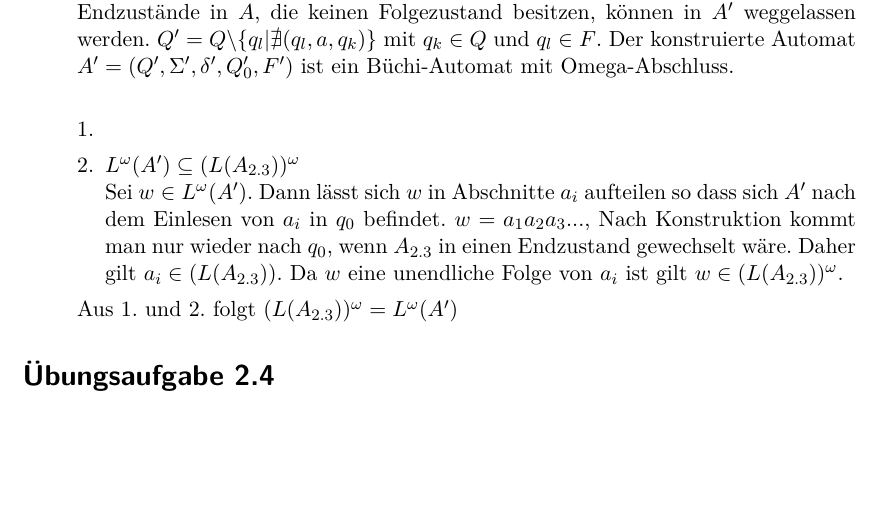
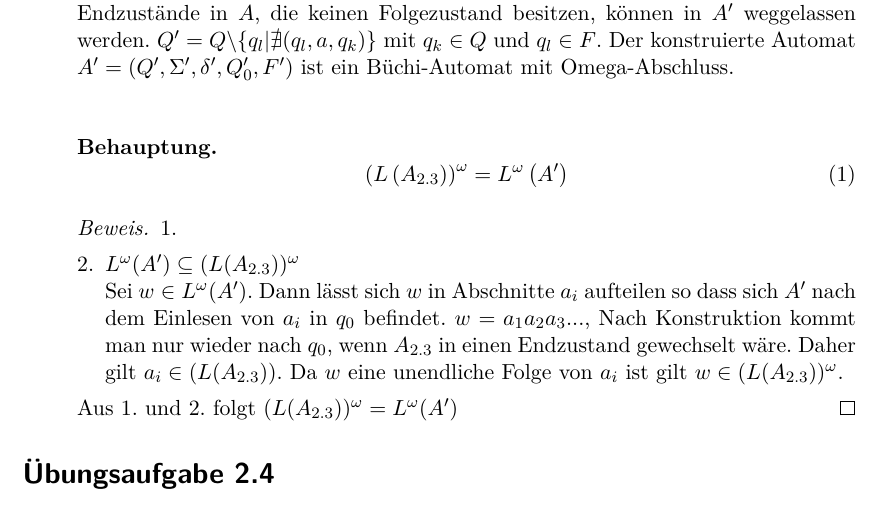
Before and after one commit to lenerd/FGI2, a LaTeX document (blatt_02/blatt_02.tex): part of page 2 of 3, cut so that both start at the same text, the shorter picture padded with empty space. Compiled offline with pdfLaTeX.

Commit message:
behauptung und proof

```diff
--- a/blatt_02/blatt_02.tex
+++ b/blatt_02/blatt_02.tex
@@ -82,12 +82,19 @@
 			Jeder ursprüngliche Startzustand in $A$ wird nun zu einem Start- und Endzustand in $A'$ ($Q_0=F'$). Alle Kanten, die $A$ aus $q_k\in Q$in einen Endzustand überführt haben, werden in $A'$ kopiert und bilden eine neue Kante von $q'_k$ in die konstruierten Endzustände in $A'$.\\
 			$\delta'=\delta \cup \{(q_k, a, q_l)|(q_k, a, q_f)\in\delta, q_f\in F, q_l \in Q_0, q_k \in Q \}$\\
 			Endzustände in $A$, die keinen Folgezustand besitzen, können in $A'$ weggelassen werden. $Q'=Q\backslash\{q_l|\nexists(q_l,a,q_k)\}$ mit $q_k\in Q$ und $q_l\in F$. Der konstruierte Automat $A'=(Q',\Sigma',\delta',Q_0',F')$ ist ein Büchi-Automat mit Omega-Abschluss.\\
+            \begin{behaupt}
+                \begin{equation}
+                    \left( L\left( A_{2.3} \right) \right)^\omega = L^\omega \left( A' \right)
+                \end{equation}
+            \end{behaupt}
+            \begin{proof}
                 \begin{enumerate}[1.]
                     \item
                     \item $L^{\omega}(A') \subseteq (L(A_{2.3}))^{\omega}$ \\
                     Sei $w \in L^{\omega}(A')$. Dann lässt sich $w$ in Abschnitte $a_i$ aufteilen so dass sich $A'$ nach dem Einlesen von $a_i$ in $q_0$ befindet. $w=a_1 a_2 a_3 ...$, Nach Konstruktion kommt man nur wieder nach $q_0$, wenn $A_{2.3}$ in einen Endzustand gewechselt wäre. Daher gilt $a_i \in (L(A_{2.3}))$. Da $w$ eine unendliche Folge von $a_i$ ist gilt $w \in (L(A_{2.3}))^{\omega}$.
                 \end{enumerate}
                 Aus 1. und 2. folgt $(L(A_{2.3}))^{\omega} = L^{\omega}(A')$
+            \end{proof}
 \end{enumerate}
 
 \section*{Übungsaufgabe 2.4}
```
Lines whose indentation alone changed are shown as unchanged.
